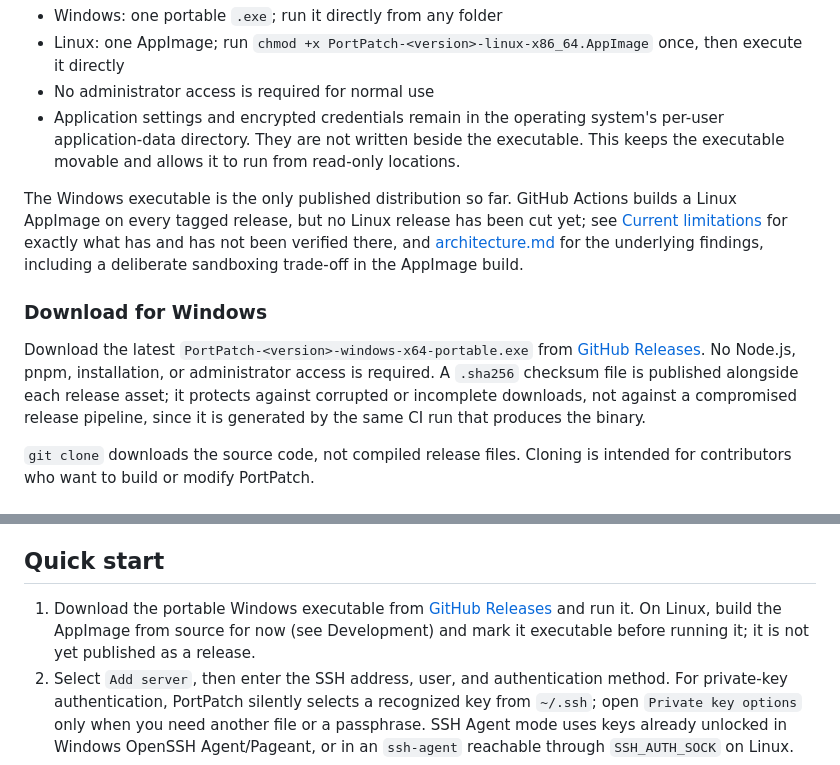
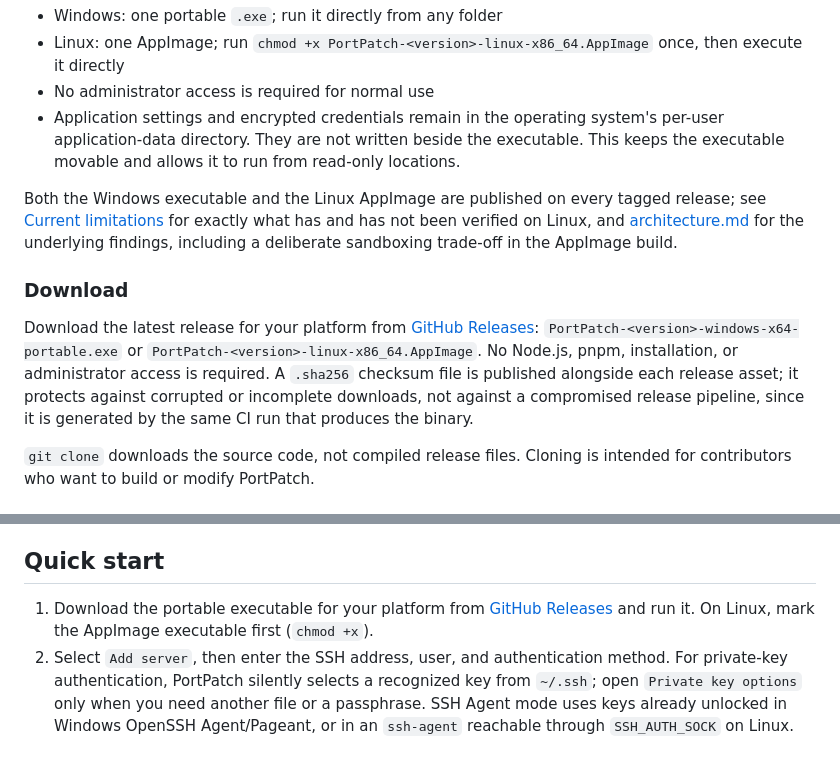
Before and after one commit to plainpacket/PortPatch, a Markdown page: README.md, 2 parts joined by grey strips. GitHub-like rendering.

Commit message:
Update docs to match the published v0.4.0 release and autostart fix
README still said the Linux AppImage hadn't been released, but
v0.4.0 published both platform assets. Also documents the corrected
executable-path resolution and XDG_CONFIG_HOME handling in
architecture.md, including the two facts confirmed directly against
a running AppImage instance that motivated the fix.

```diff
--- a/README.md
+++ b/README.md
@@ -36,11 +36,11 @@ PortPatch is distributed without an installer.
 - No administrator access is required for normal use
 - Application settings and encrypted credentials remain in the operating system's per-user application-data directory. They are not written beside the executable. This keeps the executable movable and allows it to run from read-only locations.
 
-The Windows executable is the only published distribution so far. GitHub Actions builds a Linux AppImage on every tagged release, but no Linux release has been cut yet; see [Current limitations](#current-limitations) for exactly what has and has not been verified there, and [architecture.md](docs/architecture.md) for the underlying findings, including a deliberate sandboxing trade-off in the AppImage build.
+Both the Windows executable and the Linux AppImage are published on every tagged release; see [Current limitations](#current-limitations) for exactly what has and has not been verified on Linux, and [architecture.md](docs/architecture.md) for the underlying findings, including a deliberate sandboxing trade-off in the AppImage build.
 
-### Download for Windows
+### Download
 
-Download the latest `PortPatch-<version>-windows-x64-portable.exe` from [GitHub Releases](https://github.com/plainpacket/PortPatch/releases). No Node.js, pnpm, installation, or administrator access is required. A `.sha256` checksum file is published alongside each release asset; it protects against corrupted or incomplete downloads, not against a compromised release pipeline, since it is generated by the same CI run that produces the binary.
+Download the latest release for your platform from [GitHub Releases](https://github.com/plainpacket/PortPatch/releases): `PortPatch-<version>-windows-x64-portable.exe` or `PortPatch-<version>-linux-x86_64.AppImage`. No Node.js, pnpm, installation, or administrator access is required. A `.sha256` checksum file is published alongside each release asset; it protects against corrupted or incomplete downloads, not against a compromised release pipeline, since it is generated by the same CI run that produces the binary.
 
 `git clone` downloads the source code, not compiled release files. Cloning is intended for contributors who want to build or modify PortPatch.
 
@@ -65,7 +65,7 @@ For a browser, configure `127.0.0.1:1080` as its SOCKS5 proxy and enable proxy-b
 
 ## Quick start
 
-1. Download the portable Windows executable from [GitHub Releases](https://github.com/plainpacket/PortPatch/releases) and run it. On Linux, build the AppImage from source for now (see Development) and mark it executable before running it; it is not yet published as a release.
+1. Download the portable executable for your platform from [GitHub Releases](https://github.com/plainpacket/PortPatch/releases) and run it. On Linux, mark the AppImage executable first (`chmod +x`).
 2. Select `Add server`, then enter the SSH address, user, and authentication method. For private-key authentication, PortPatch silently selects a recognized key from `~/.ssh`; open `Private key options` only when you need another file or a passphrase. SSH Agent mode uses keys already unlocked in Windows OpenSSH Agent/Pageant, or in an `ssh-agent` reachable through `SSH_AUTH_SOCK` on Linux.
 3. Select `Test connection`, verify the SHA-256 host-key fingerprint, and trust it only if it is correct. PortPatch does not send a password or private key before this confirmation.
 4. Hold `Ctrl` and drag the node that should accept connections onto the node that should receive the traffic. Drag without `Ctrl` to rearrange nodes, drag the background to pan, and use the mouse wheel to zoom.
```
Also changed, not shown: docs/architecture.md (+3 -1 lines).
